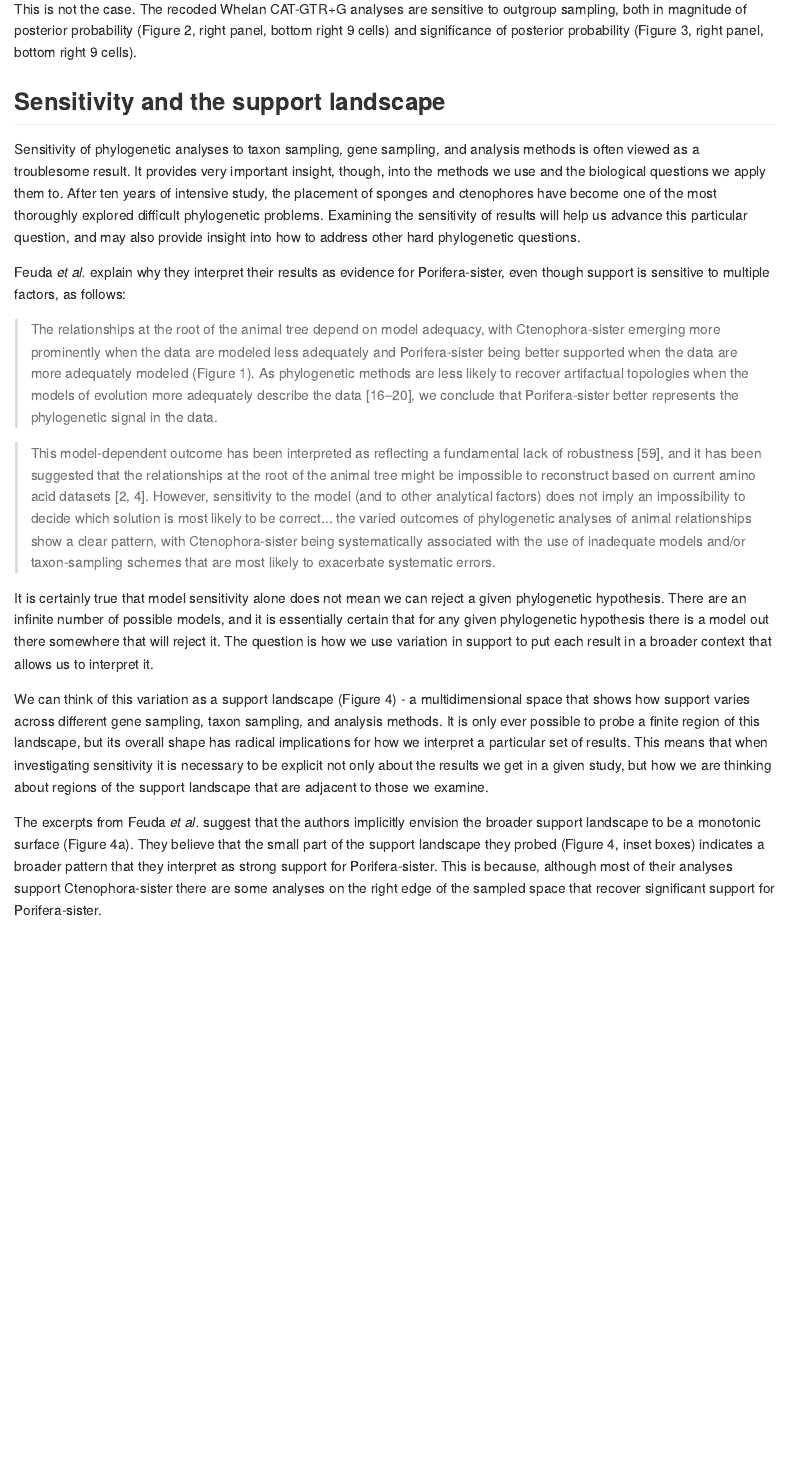
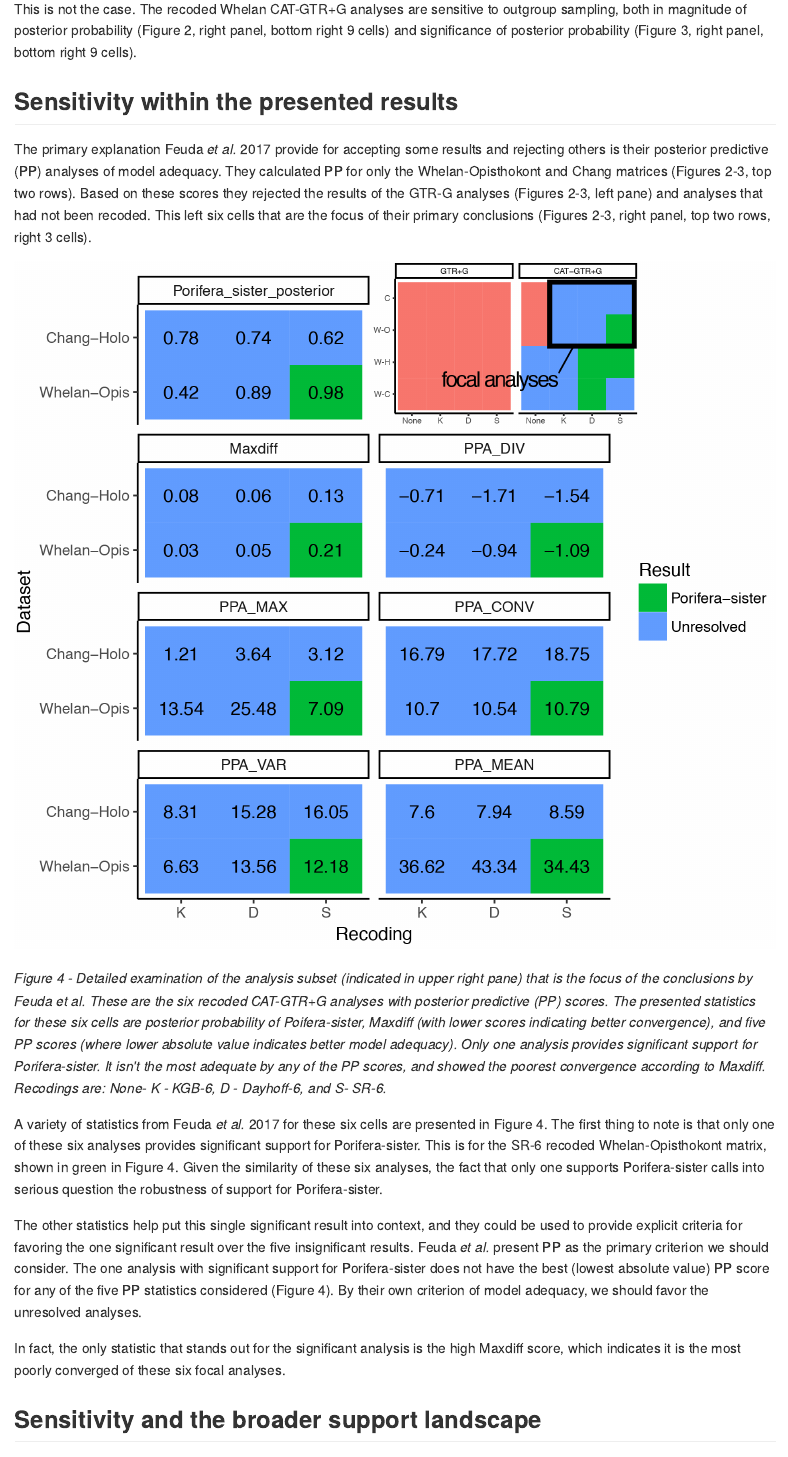
Before and after one commit to caseywdunn/feuda_2017, an R Markdown document (readme.rmd): the page in a window 1100 px wide, from 5040 px down. The pictures show the output file readme.md that the author committed with the source, drawn offline in the style of GitHub.

Commit message:
added details on focal analyses

````diff
--- a/readme.rmd
+++ b/readme.rmd
@@ -194,4 +202,26 @@ This is not the case. Only 4 of the twelve analyses of recoded data presented in
 This is not the case. The recoded Whelan CAT-GTR+G analyses are sensitive to outgroup sampling, both in magnitude of posterior probability (Figure 2, right panel, bottom right 9 cells) and significance of posterior probability (Figure 3, right panel, bottom right 9 cells).
 
 
-## Sensitivity and the support landscape
+## Sensitivity within the presented results
+
+The primary explanation Feuda *et al.* 2017 provide for accepting some results and rejecting others is their posterior predictive (PP) analyses of model adequacy. They calculated PP for only the Whelan-Opisthokont and Chang matrices (Figures 2-3, top two rows). Based on these scores they rejected the results of the GTR-G analyses (Figures 2-3, left pane) and analyses that had not been recoded. This left six cells that are the focus of their primary conclusions (Figures 2-3, right panel, top two rows, right 3 cells).
+
+
+
+
+```{r result_sub}
+
+D_sub =
+	D %>%
+	rename( Porifera_sister_posterior = Porifera_sister ) %>%
+	filter(Model=="CAT-GTR+G") %>%
+	filter( (Dataset=="Whelan-Opis") | (Dataset=="Chang-Holo") ) %>%
+	filter( Recoding != "None" ) %>%
+	select (-c(Ctenophora_sister, Burnin, effsize, rel_diff)) %>%
+	gather( var, val, Porifera_sister_posterior:PPA_MEAN ) %>%
+	mutate( var = factor( var, levels = c("Porifera_sister_posterior", "Cycles", "Maxdiff", "PPA_DIV", "PPA_MAX", "PPA_CONV", "PPA_VAR", "PPA_MEAN")))
+
+
+
+gg_sub =
+	D_sub %>%
@@ -198,3 +242,16 @@ This is not the case. The recoded Whelan CAT-GTR+G analyses are sensitive to out
+![figure 4](figures/figure_4.png)
+
+*Figure 4 - Detailed examination of the analysis subset (indicated in upper right pane) that is the focus of the conclusions by Feuda et al. These are the six recoded CAT-GTR+G analyses with posterior predictive (PP) scores. The presented statistics for these six cells are posterior probability of Poifera-sister, Maxdiff (with lower scores indicating better convergence), and five PP scores (where lower absolute value indicates better model adequacy). Only one analysis provides significant support for Porifera-sister. It isn't the most adequate by any of the PP scores, and showed the poorest convergence according to Maxdiff. Recodings are: None- K - KGB-6, D - Dayhoff-6, and S- SR-6.*
+
+
+A variety of statistics from Feuda *et al.* 2017 for these six cells are presented in Figure 4. The first thing to note is that only one of these six analyses provides significant support for Porifera-sister. This is for the SR-6 recoded Whelan-Opisthokont matrix, shown in green in Figure 4. Given the similarity of these six analyses, the fact that only one supports Porifera-sister calls into serious question the robustness of support for Porifera-sister.
+
+The other statistics help put this single significant result into context, and they could be used to provide explicit criteria for favoring the one significant result over the five insignificant results. Feuda *et al.* present PP as the primary criterion we should consider. The one analysis with significant support for Porifera-sister does not have the best (lowest absolute value) PP score for any of the five PP statistics considered (Figure 4). By their own criterion of model adequacy, we should favor the unresolved analyses.
+
+In fact, the only statistic that stands out for the significant analysis is the high Maxdiff score, which indicates it is the most poorly converged of these six focal analyses.
+
+
+## Sensitivity and the broader support landscape
 
 Sensitivity of phylogenetic analyses to taxon sampling, gene sampling, and analysis methods is often viewed as a troublesome result. It provides very important insight, though, into the methods we use and the biological questions we apply them to. After ten years of intensive study, the placement of sponges and ctenophores have become one of the most thoroughly explored difficult phylogenetic problems. Examining the sensitivity of results will help us advance this particular question, and may also provide insight into how to address other hard phylogenetic questions.
 
@@ -206,6 +263,5 @@ Feuda *et al.* explain why they interpret their results as evidence for Porifera
 
 It is certainly true that model sensitivity alone does not mean we can reject a given phylogenetic hypothesis. There are an infinite number of possible models, and it is essentially certain that for any given phylogenetic hypothesis there is a model out there somewhere that will reject it. The question is how we use variation in support to put each result in a broader context that allows us to interpret it.
 
-We can think of this variation as a support landscape (Figure 4) - a multidimensional space that shows how support varies across different gene sampling, taxon sampling, and analysis methods. It is only ever possible to probe a finite region of this landscape, but its overall shape has radical implications for how we interpret a particular set of results. This means that when investigating sensitivity it is necessary to be explicit not only about the results we get in a given study, but how we are thinking about regions of the support landscape that are adjacent to those we examine.
+We can think of this variation as a support landscape (Figure 5) - a multidimensional space that shows how support varies across different gene sampling, taxon sampling, and analysis methods. It is only ever possible to probe a finite region of this landscape, but its overall shape has radical implications for how we interpret a particular set of results. This means that when investigating sensitivity it is necessary to be explicit not only about the results we get in a given study, but how we are thinking about regions of the support landscape that are adjacent to those we examine.
 
-The excerpts from Feuda *et al.* suggest that the authors implicitly envision the broader support landscape to be a monotonic surface (Figure 4a). They believe that the small part of the support landscape they probed (Figure 4, inset boxes) indicates a broader pattern that they interpret as strong support for Porifera-sister. This is because, although most of their analyses support Ctenophora-sister there are some analyses on the right edge of the sampled space that recover significant support for Porifera-sister.
````
Also changed, not shown: figures/figure_3.pdf (added), figures/figure_4.pdf (added), figures/figure_4.png, figures/figure_4_raw.pdf (added), figures/figure_5.png (added), readme.md, readme.rmd (41 more changed lines), 2 other files.
